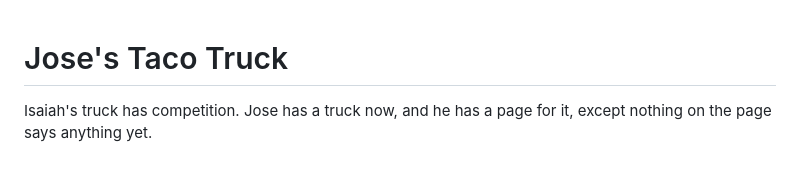
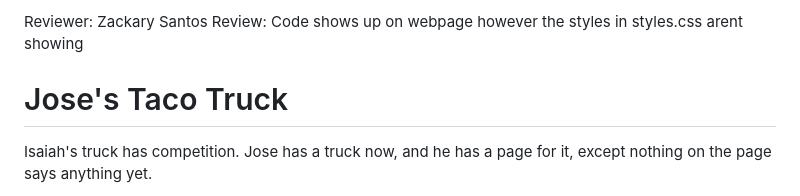
Before and after one commit to Kumo-Art/JosesTacos, a Markdown page: README.md, the part around the change. GitHub-like rendering; blank space fills up the shorter version.

Commit message:
added review

```diff
--- a/README.md
+++ b/README.md
@@ -1,3 +1,6 @@
+Reviewer: Zackary Santos
+Review: Code shows up on webpage however the styles in styles.css arent showing
+
 # Jose's Taco Truck
 
 Isaiah's truck has competition. Jose has a truck now, and he has a page for it, except nothing on the page says anything yet.
```
